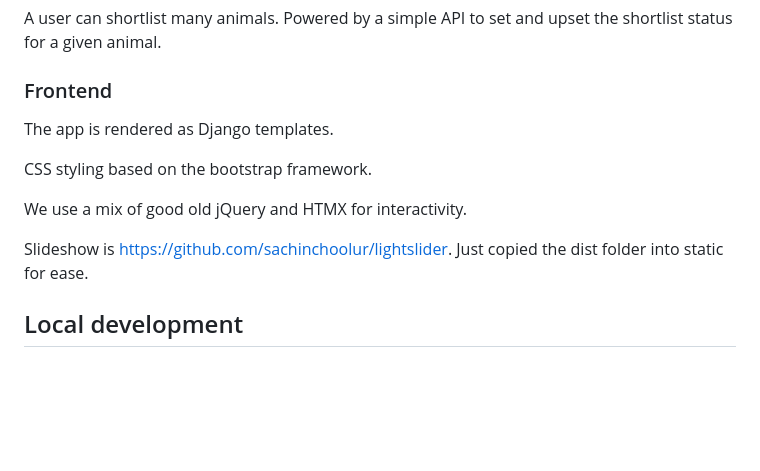
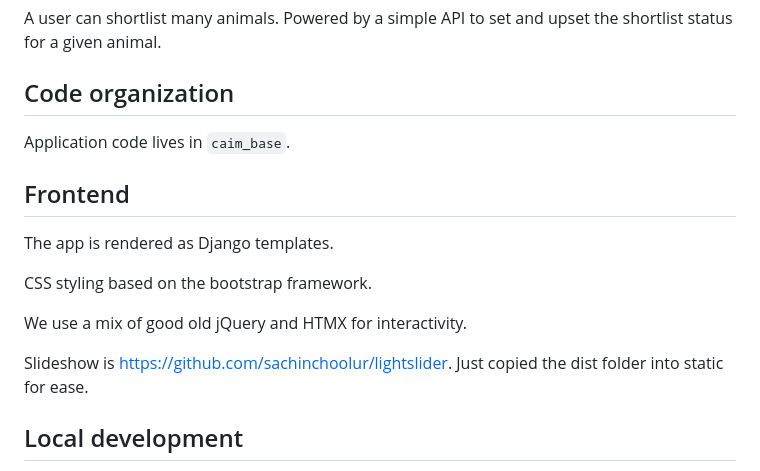
Before and after one commit to caim-org/caim-app, a Markdown page: README.md, the part around one of its changes. GitHub-like rendering; blank space fills up the shorter version.

```diff
--- a/README.md
+++ b/README.md
@@ -40,7 +42,11 @@ In the future we might want to add extra logic here, e.g. a comment can be edite
 
 A user can shortlist many animals. Powered by a simple API to set and upset the shortlist status for a given animal.
 
-### Frontend
+## Code organization
+
+Application code lives in `caim_base`.
+
+## Frontend
 
 The app is rendered as Django templates.
 
@@ -49,7 +55,6 @@ CSS styling based on the bootstrap framework.
 We use a mix of good old jQuery and HTMX for interactivity.
 
 Slideshow is https://github.com/sachinchoolur/lightslider. Just copied the dist folder into static for ease.
-
 
 ## Local development
 
```
Also changed, not shown: other parts of README.md (+28 -13 lines).
